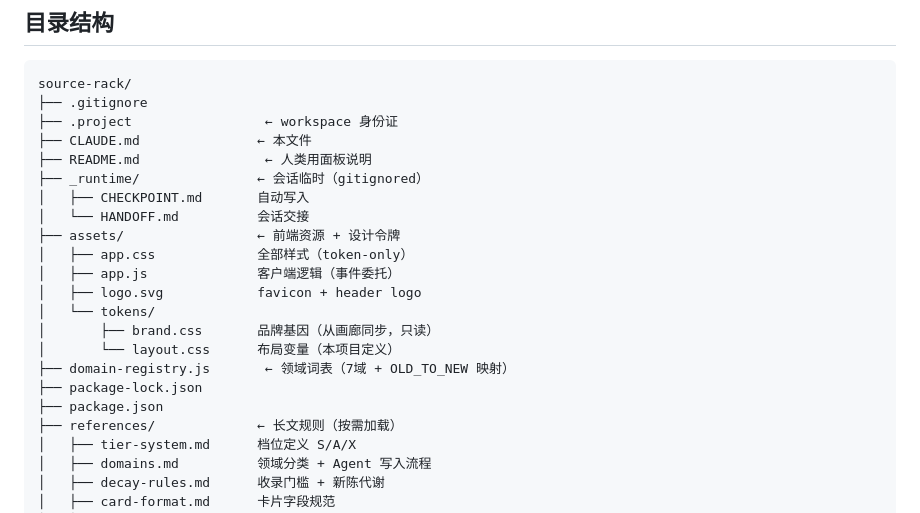
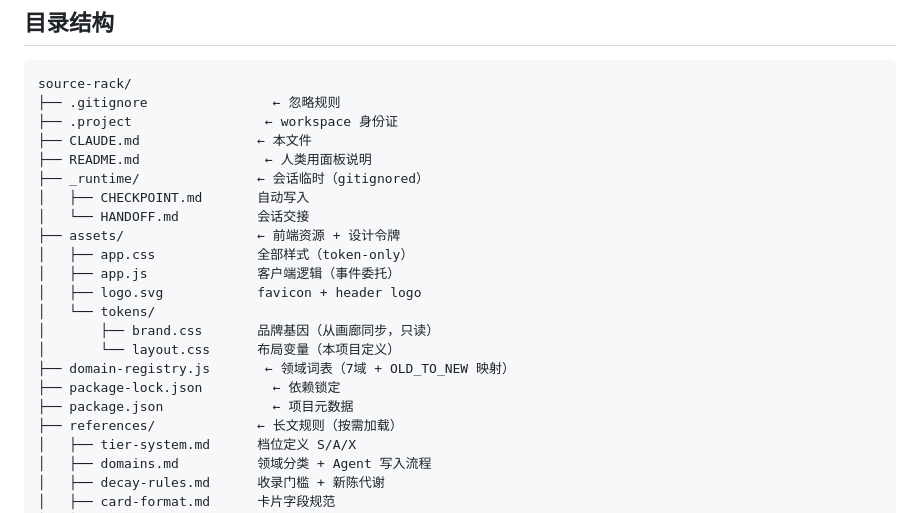
Before and after one commit to wampeeHuang/source-rack, a Markdown page: CLAUDE.md, the part around the change. Drawn GitHub-style.

Commit message:
fix: CLAUDE.md 补全三个无注释文件 — .gitignore package-lock.json package.json
Co-Authored-By: Claude Opus 4.7 <noreply@anthropic.com>

````diff
--- a/CLAUDE.md
+++ b/CLAUDE.md
@@ -7,7 +7,7 @@
 
 ```
 source-rack/
-├── .gitignore
+├── .gitignore                ← 忽略规则
 ├── .project                 ← workspace 身份证
 ├── CLAUDE.md               ← 本文件
 ├── README.md                ← 人类用面板说明
@@ -22,8 +22,8 @@ source-rack/
 │       ├── brand.css       品牌基因（从画廊同步，只读）
 │       └── layout.css      布局变量（本项目定义）
 ├── domain-registry.js       ← 领域词表（7域 + OLD_TO_NEW 映射）
-├── package-lock.json
-├── package.json
+├── package-lock.json         ← 依赖锁定
+├── package.json              ← 项目元数据
 ├── references/             ← 长文规则（按需加载）
 │   ├── tier-system.md      档位定义 S/A/X
 │   ├── domains.md          领域分类 + Agent 写入流程
````
